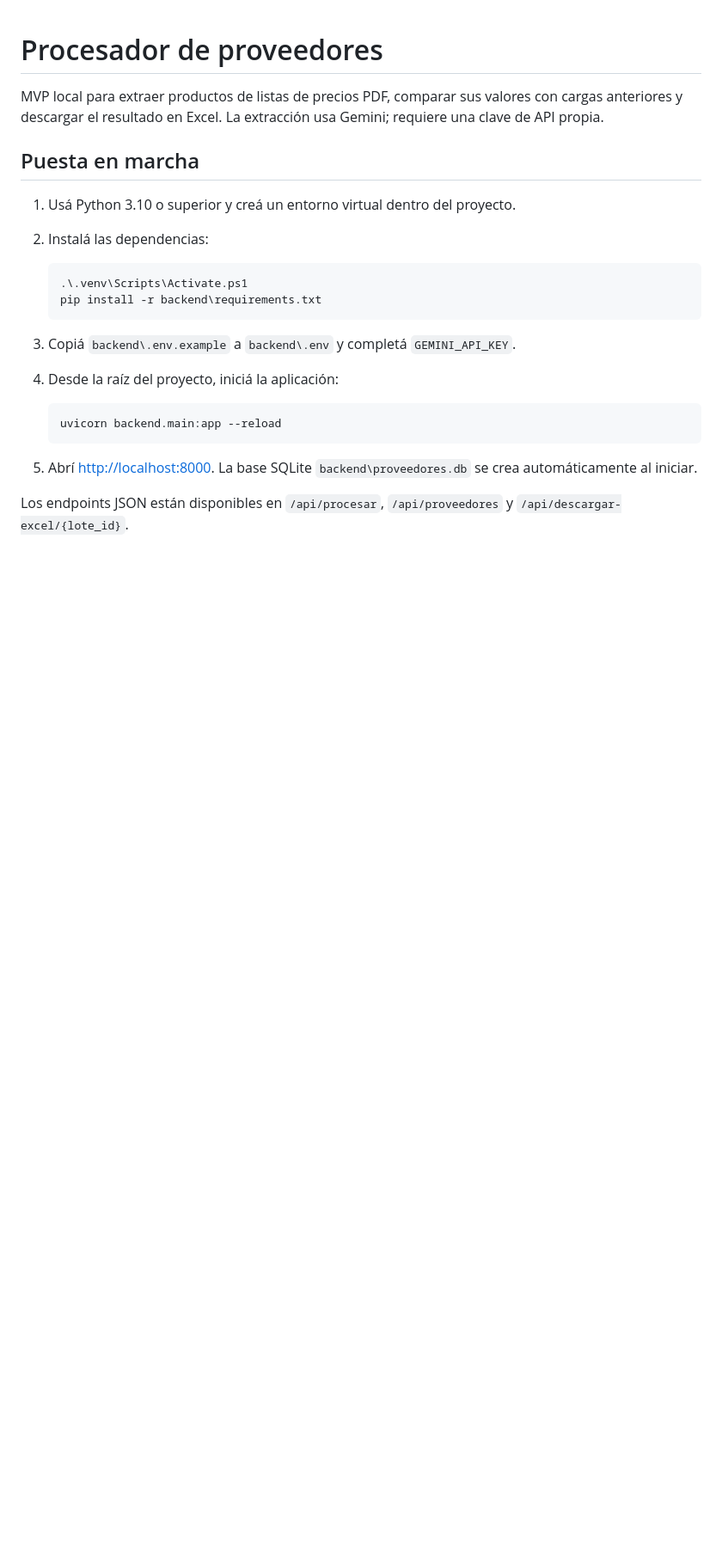
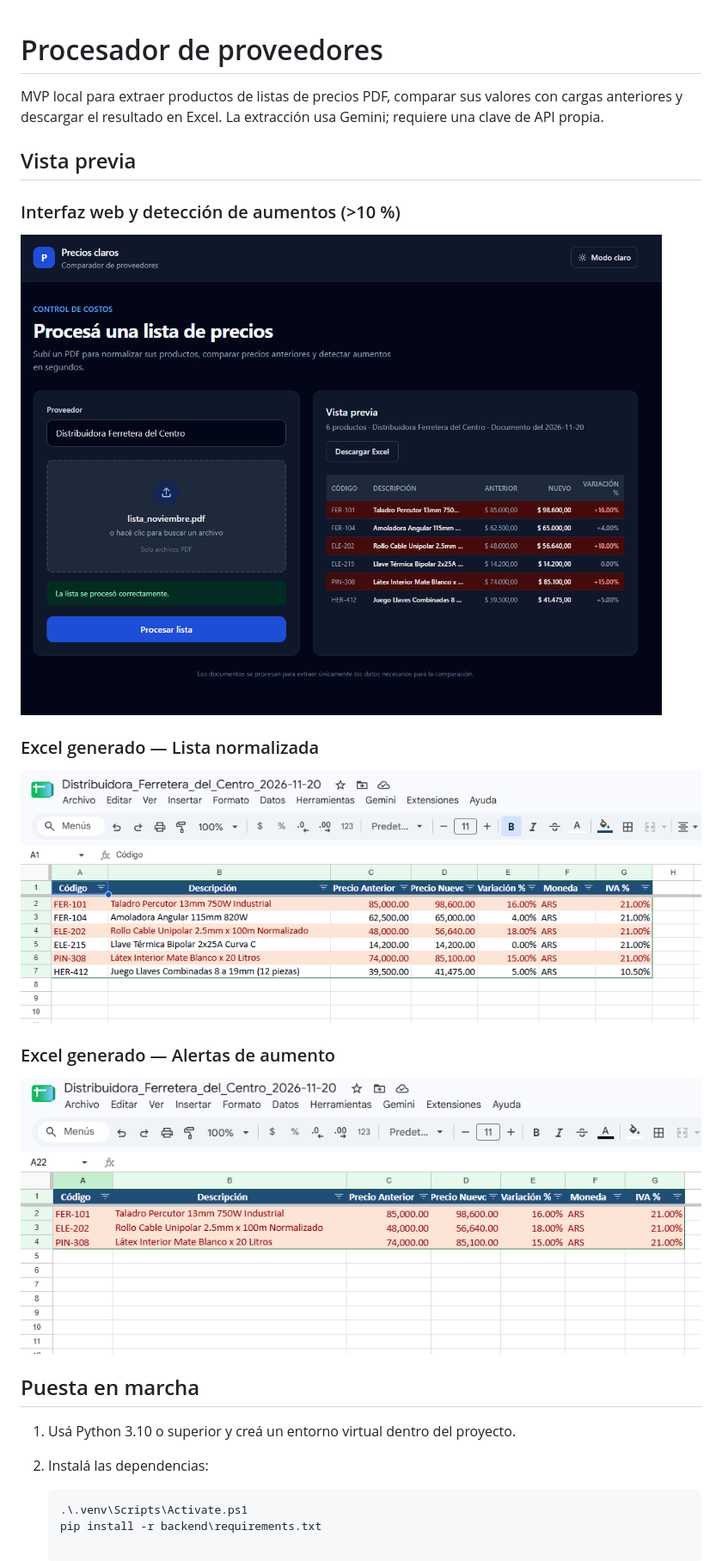
Before and after one commit to SantiGarcia-1/procesador-proveedores, a Markdown page: README.md, the part around the change. Shown at 86% size. GitHub-like rendering; pictures changed too: docs/aumentos.png (added), docs/lista.png (added), docs/principal.png (added); blank space fills up the shorter version.

Commit message:
Agrega capturas de pantalla al README

````diff
--- a/README.md
+++ b/README.md
@@ -3,6 +3,17 @@
 MVP local para extraer productos de listas de precios PDF, comparar sus valores
 con cargas anteriores y descargar el resultado en Excel. La extracción usa
 Gemini; requiere una clave de API propia.
+
+## Vista previa
+
+### Interfaz web y detección de aumentos (>10 %)
+![Interfaz principal y comparación de precios](docs/principal.png)
+
+### Excel generado — Lista normalizada
+![Hoja Lista Normalizada en Excel](docs/lista.png)
+
+### Excel generado — Alertas de aumento
+![Hoja Alertas de Aumento en Excel](docs/aumentos.png)
 
 ## Puesta en marcha
 
@@ -12,17 +23,3 @@ Gemini; requiere una clave de API propia.
    ```powershell
    .\.venv\Scripts\Activate.ps1
    pip install -r backend\requirements.txt
-   ```
-
-3. Copiá `backend\.env.example` a `backend\.env` y completá `GEMINI_API_KEY`.
-4. Desde la raíz del proyecto, iniciá la aplicación:
-
-   ```powershell
-   uvicorn backend.main:app --reload
-   ```
-
-5. Abrí <http://localhost:8000>. La base SQLite `backend\proveedores.db` se
-   crea automáticamente al iniciar.
-
-Los endpoints JSON están disponibles en `/api/procesar`, `/api/proveedores` y
-`/api/descargar-excel/{lote_id}`.
````
